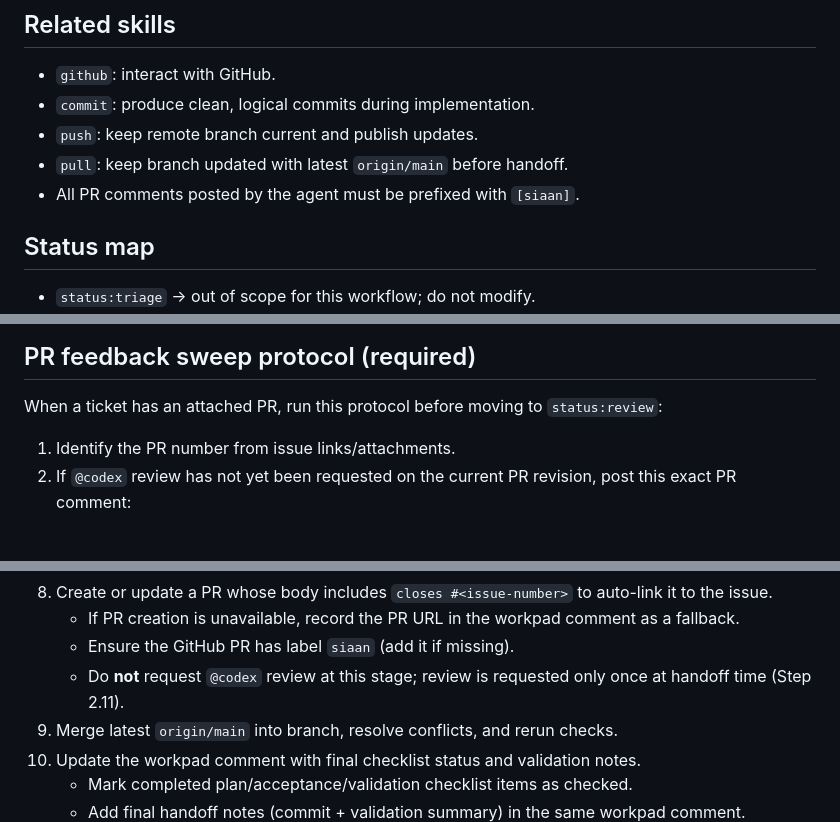
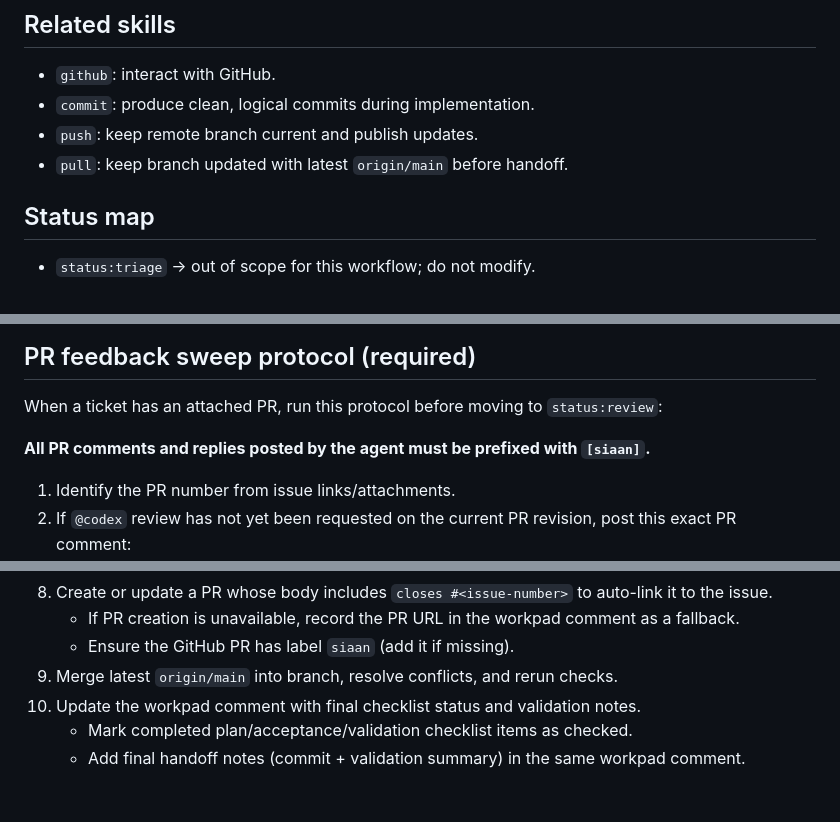
Before and after one commit to Stevengre/siaan, a Markdown page: elixir/WORKFLOW.md, 3 parts joined by grey strips. GitHub-like rendering; blank space fills up the shorter version.

```diff
--- a/elixir/WORKFLOW.md
+++ b/elixir/WORKFLOW.md
@@ -101,7 +101,6 @@ The agent should be able to talk to GitHub, either via a configured GitHub MCP s
 - `commit`: produce clean, logical commits during implementation.
 - `push`: keep remote branch current and publish updates.
 - `pull`: keep branch updated with latest `origin/main` before handoff.
-- All PR comments posted by the agent must be prefixed with `[siaan]`.
 
 ## Status map
 
@@ -161,6 +160,8 @@ The agent should be able to talk to GitHub, either via a configured GitHub MCP s
 
 When a ticket has an attached PR, run this protocol before moving to `status:review`:
 
+**All PR comments and replies posted by the agent must be prefixed with `[siaan]`.**
+
 1. Identify the PR number from issue links/attachments.
 2. If `@codex` review has not yet been requested on the current PR revision, post this exact PR comment:
    - `@codex please review the changes in this PR against the base branch \`{base_branch}\` and the original specification in {issue_url}.`
@@ -215,7 +216,6 @@ Use this only when completion is blocked by missing required tools or missing au
 8.  Create or update a PR whose body includes `closes #<issue-number>` to auto-link it to the issue.
     - If PR creation is unavailable, record the PR URL in the workpad comment as a fallback.
     - Ensure the GitHub PR has label `siaan` (add it if missing).
-    - Do **not** request `@codex` review at this stage; review is requested only once at handoff time (Step 2.11).
 9.  Merge latest `origin/main` into branch, resolve conflicts, and rerun checks.
 10. Update the workpad comment with final checklist status and validation notes.
     - Mark completed plan/acceptance/validation checklist items as checked.
```
